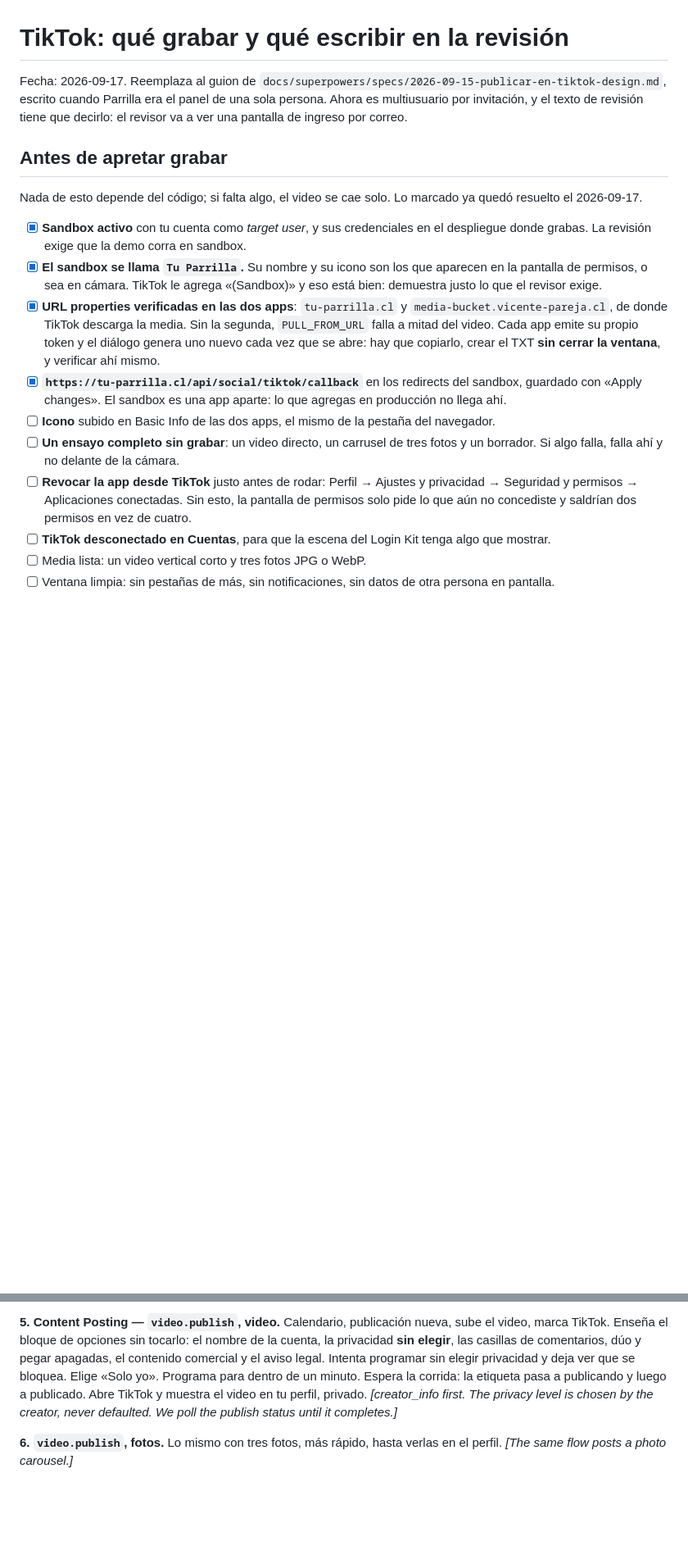
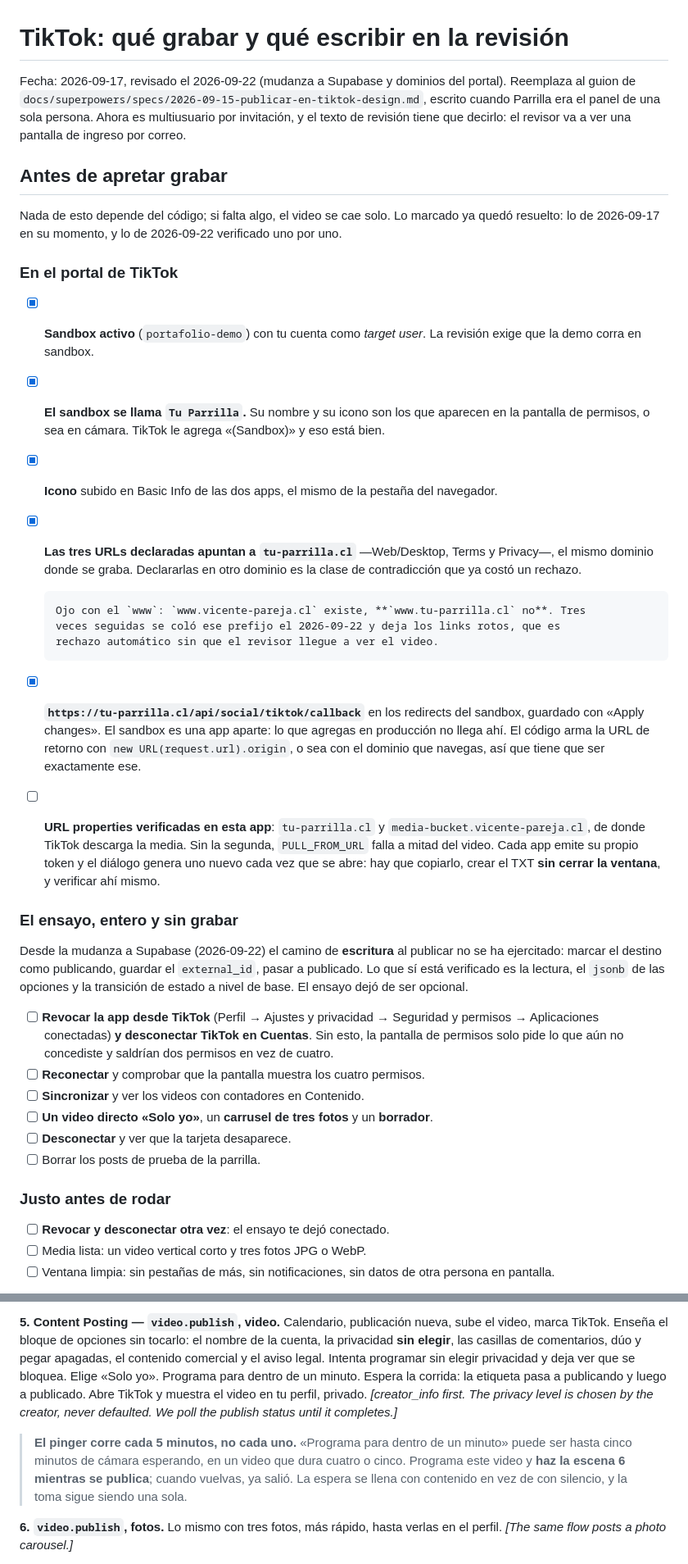
Before and after one commit to Ribs-org/portafolio-page, a Markdown page: docs/tiktok-revision-guion.md, 2 parts joined by grey strips. Shown at 82% size. GitHub-like rendering; blank space fills up the shorter version.

Commit message:
Pone al día el checklist del video de TikTok
Lo verificado hoy: el icono, y las tres URLs del portal apuntando a
tu-parrilla.cl, el mismo dominio donde se graba. Declararlas en otro es la
clase de contradicción que ya costó un rechazo.

Queda anotado que `www.tu-parrilla.cl` no existe aunque `www.vicente-pareja.cl`
sí: ese prefijo se coló tres veces seguidas y deja los links rotos, que es
rechazo automático sin que el revisor llegue al video.

El ensayo pasa a ser obligatorio: desde la mudanza a Supabase el camino de
escritura al publicar no se ejercitó. Y la escena 5 avisa que el pinger corre
cada 5 minutos, no cada uno, para que la espera no quede en cámara.

Co-Authored-By: Claude Opus 5 (1M context) <noreply@anthropic.com>
Claude-Session: https://claude.ai/code/session_01LH3FmVpywXSznSBEFBubJd

```diff
--- a/docs/tiktok-revision-guion.md
+++ b/docs/tiktok-revision-guion.md
@@ -1,6 +1,6 @@
 # TikTok: qué grabar y qué escribir en la revisión
 
-Fecha: 2026-09-17. Reemplaza al guion de
+Fecha: 2026-09-17, revisado el 2026-09-22 (mudanza a Supabase y dominios del portal). Reemplaza al guion de
 `docs/superpowers/specs/2026-09-15-publicar-en-tiktok-design.md`, escrito cuando Parrilla
 era el panel de una sola persona. Ahora es multiusuario por invitación, y el texto de
 revisión tiene que decirlo: el revisor va a ver una pantalla de ingreso por correo.
@@ -8,29 +8,51 @@ revisión tiene que decirlo: el revisor va a ver una pantalla de ingreso por cor
 ## Antes de apretar grabar
 
 Nada de esto depende del código; si falta algo, el video se cae solo. Lo marcado ya quedó
-resuelto el 2026-09-17.
+resuelto: lo de 2026-09-17 en su momento, y lo de 2026-09-22 verificado uno por uno.
 
-- [x] **Sandbox activo** con tu cuenta como *target user*, y sus credenciales en el
-      despliegue donde grabas. La revisión exige que la demo corra en sandbox.
+### En el portal de TikTok
+
+- [x] **Sandbox activo** (`portafolio-demo`) con tu cuenta como *target user*. La revisión
+      exige que la demo corra en sandbox.
 - [x] **El sandbox se llama `Tu Parrilla`.** Su nombre y su icono son los que aparecen en la
-      pantalla de permisos, o sea en cámara. TikTok le agrega «(Sandbox)» y eso está bien:
-      demuestra justo lo que el revisor exige.
-- [x] **URL properties verificadas en las dos apps**: `tu-parrilla.cl` y
+      pantalla de permisos, o sea en cámara. TikTok le agrega «(Sandbox)» y eso está bien.
+- [x] **Icono** subido en Basic Info de las dos apps, el mismo de la pestaña del navegador.
+- [x] **Las tres URLs declaradas apuntan a `tu-parrilla.cl`** —Web/Desktop, Terms y
+      Privacy—, el mismo dominio donde se graba. Declararlas en otro dominio es la clase de
+      contradicción que ya costó un rechazo.
+
+      Ojo con el `www`: `www.vicente-pareja.cl` existe, **`www.tu-parrilla.cl` no**. Tres
+      veces seguidas se coló ese prefijo el 2026-09-22 y deja los links rotos, que es
+      rechazo automático sin que el revisor llegue a ver el video.
+- [x] **`https://tu-parrilla.cl/api/social/tiktok/callback`** en los redirects del sandbox,
+      guardado con «Apply changes». El sandbox es una app aparte: lo que agregas en
+      producción no llega ahí. El código arma la URL de retorno con `new URL(request.url).origin`,
+      o sea con el dominio que navegas, así que tiene que ser exactamente ese.
+- [ ] **URL properties verificadas en esta app**: `tu-parrilla.cl` y
       `media-bucket.vicente-pareja.cl`, de donde TikTok descarga la media. Sin la segunda,
       `PULL_FROM_URL` falla a mitad del video. Cada app emite su propio token y el diálogo
       genera uno nuevo cada vez que se abre: hay que copiarlo, crear el TXT **sin cerrar la
       ventana**, y verificar ahí mismo.
-- [x] **`https://tu-parrilla.cl/api/social/tiktok/callback`** en los redirects del sandbox,
-      guardado con «Apply changes». El sandbox es una app aparte: lo que agregas en
-      producción no llega ahí.
-- [ ] **Icono** subido en Basic Info de las dos apps, el mismo de la pestaña del navegador.
-- [ ] **Un ensayo completo sin grabar**: un video directo, un carrusel de tres fotos y un
-      borrador. Si algo falla, falla ahí y no delante de la cámara.
-- [ ] **Revocar la app desde TikTok** justo antes de rodar: Perfil → Ajustes y privacidad →
-      Seguridad y permisos → Aplicaciones conectadas. Sin esto, la pantalla de permisos solo
-      pide lo que aún no concediste y saldrían dos permisos en vez de cuatro.
-- [ ] **TikTok desconectado en Cuentas**, para que la escena del Login Kit tenga algo que
-      mostrar.
+
+### El ensayo, entero y sin grabar
+
+Desde la mudanza a Supabase (2026-09-22) el camino de **escritura** al publicar no se ha
+ejercitado: marcar el destino como publicando, guardar el `external_id`, pasar a publicado.
+Lo que sí está verificado es la lectura, el `jsonb` de las opciones y la transición de
+estado a nivel de base. El ensayo dejó de ser opcional.
+
+- [ ] **Revocar la app desde TikTok** (Perfil → Ajustes y privacidad → Seguridad y permisos
+      → Aplicaciones conectadas) **y desconectar TikTok en Cuentas**. Sin esto, la pantalla
+      de permisos solo pide lo que aún no concediste y saldrían dos permisos en vez de cuatro.
+- [ ] **Reconectar** y comprobar que la pantalla muestra los cuatro permisos.
+- [ ] **Sincronizar** y ver los videos con contadores en Contenido.
+- [ ] **Un video directo «Solo yo»**, un **carrusel de tres fotos** y un **borrador**.
+- [ ] **Desconectar** y ver que la tarjeta desaparece.
+- [ ] Borrar los posts de prueba de la parrilla.
+
+### Justo antes de rodar
+
+- [ ] **Revocar y desconectar otra vez**: el ensayo te dejó conectado.
 - [ ] Media lista: un video vertical corto y tres fotos JPG o WebP.
 - [ ] Ventana limpia: sin pestañas de más, sin notificaciones, sin datos de otra persona
       en pantalla.
@@ -94,6 +116,11 @@ pasa a publicando y luego a publicado. Abre TikTok y muestra el video en tu perf
 *[creator_info first. The privacy level is chosen by the creator, never defaulted. We poll
 the publish status until it completes.]*
 
+> **El pinger corre cada 5 minutos, no cada uno.** «Programa para dentro de un minuto» puede
+> ser hasta cinco minutos de cámara esperando, en un video que dura cuatro o cinco. Programa
+> este video y **haz la escena 6 mientras se publica**; cuando vuelvas, ya salió. La espera
+> se llena con contenido en vez de con silencio, y la toma sigue siendo una sola.
+
 **6. `video.publish`, fotos.** Lo mismo con tres fotos, más rápido, hasta verlas en el
 perfil.
 *[The same flow posts a photo carousel.]*
```
